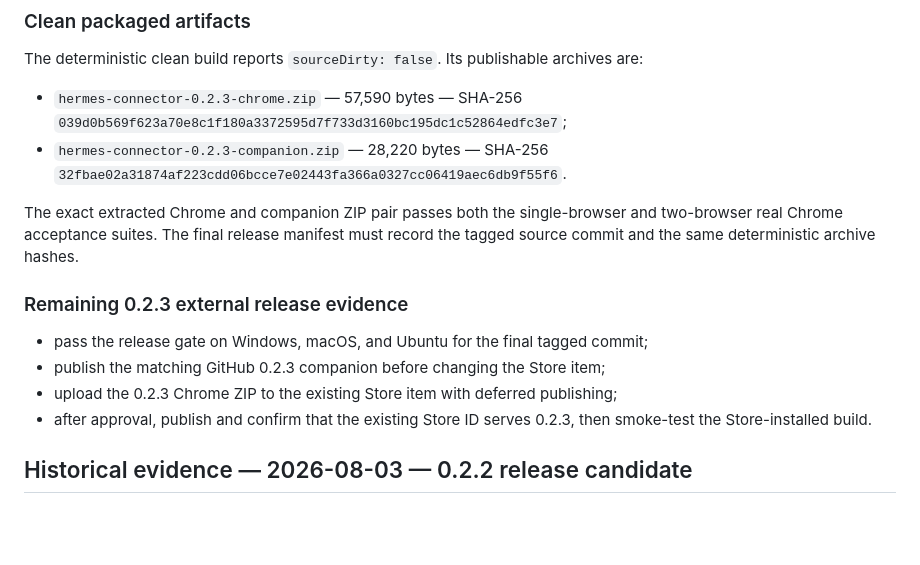
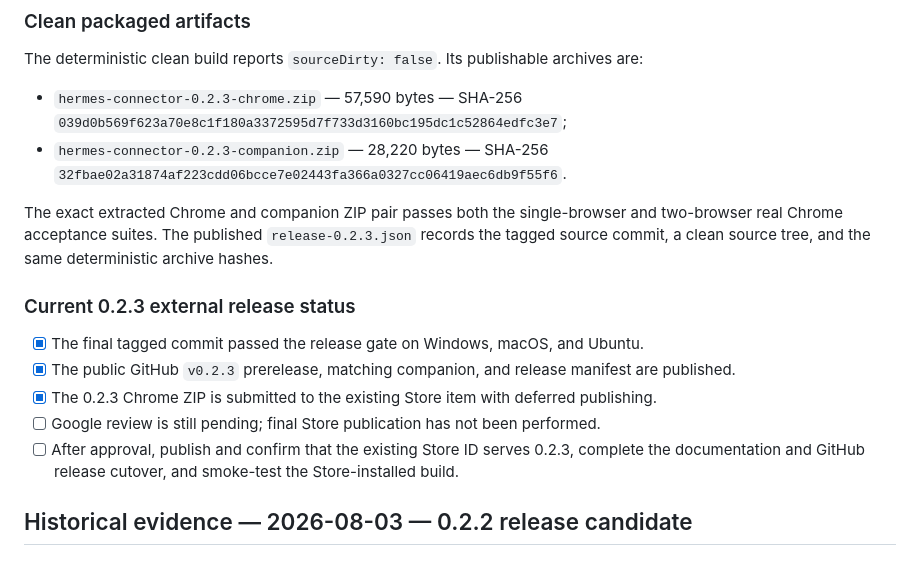
Before and after one commit to CorsenAI/hermes-connector, a Markdown page: docs/TEST-EVIDENCE.md, the part around the change. GitHub-like rendering; blank space fills up the shorter version.

```diff
--- a/docs/TEST-EVIDENCE.md
+++ b/docs/TEST-EVIDENCE.md
@@ -47,16 +47,23 @@ archives are:
   `32fbae02a31874af223cdd06bcce7e02443fa366a0327cc06419aec6db9f55f6`.
 
 The exact extracted Chrome and companion ZIP pair passes both the single-browser
-and two-browser real Chrome acceptance suites. The final release manifest must
-record the tagged source commit and the same deterministic archive hashes.
+and two-browser real Chrome acceptance suites. The published
+`release-0.2.3.json` records the tagged source commit, a clean source tree, and
+the same deterministic archive hashes.
 
-### Remaining 0.2.3 external release evidence
+### Current 0.2.3 external release status
 
-- pass the release gate on Windows, macOS, and Ubuntu for the final tagged commit;
-- publish the matching GitHub 0.2.3 companion before changing the Store item;
-- upload the 0.2.3 Chrome ZIP to the existing Store item with deferred publishing;
-- after approval, publish and confirm that the existing Store ID serves 0.2.3,
-  then smoke-test the Store-installed build.
+- [x] The final tagged commit passed the release gate on Windows, macOS, and
+  Ubuntu.
+- [x] The public GitHub `v0.2.3` prerelease, matching companion, and release
+  manifest are published.
+- [x] The 0.2.3 Chrome ZIP is submitted to the existing Store item with deferred
+  publishing.
+- [ ] Google review is still pending; final Store publication has not been
+  performed.
+- [ ] After approval, publish and confirm that the existing Store ID serves
+  0.2.3, complete the documentation and GitHub release cutover, and smoke-test
+  the Store-installed build.
 
 ## Historical evidence — 2026-08-03 — 0.2.2 release candidate
 
```
Also changed, not shown: PUBLISHING.md (+13 -7 lines).
